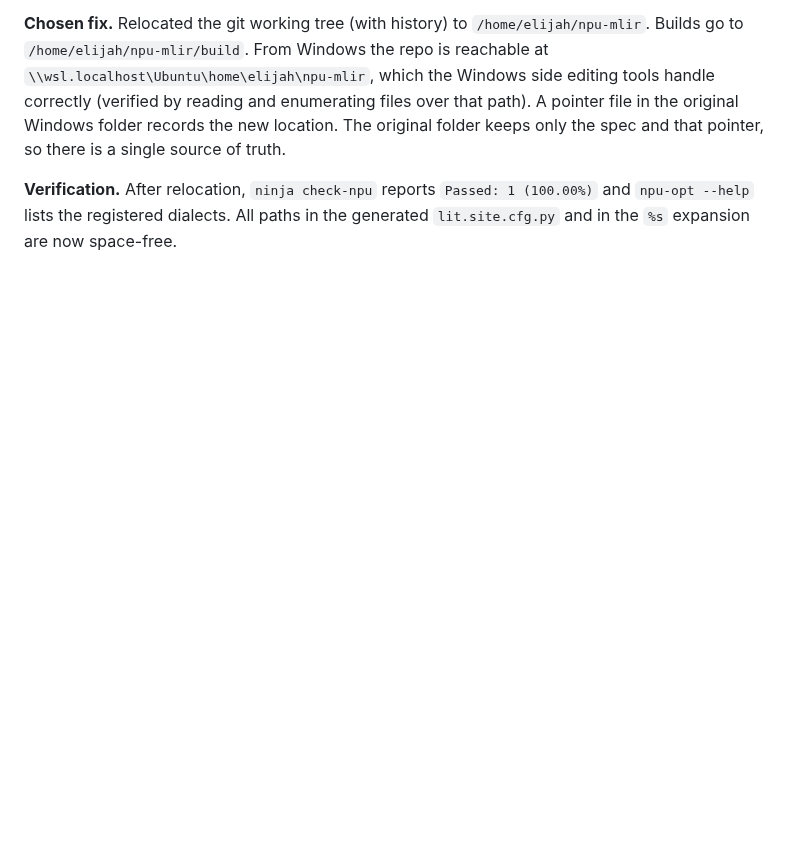
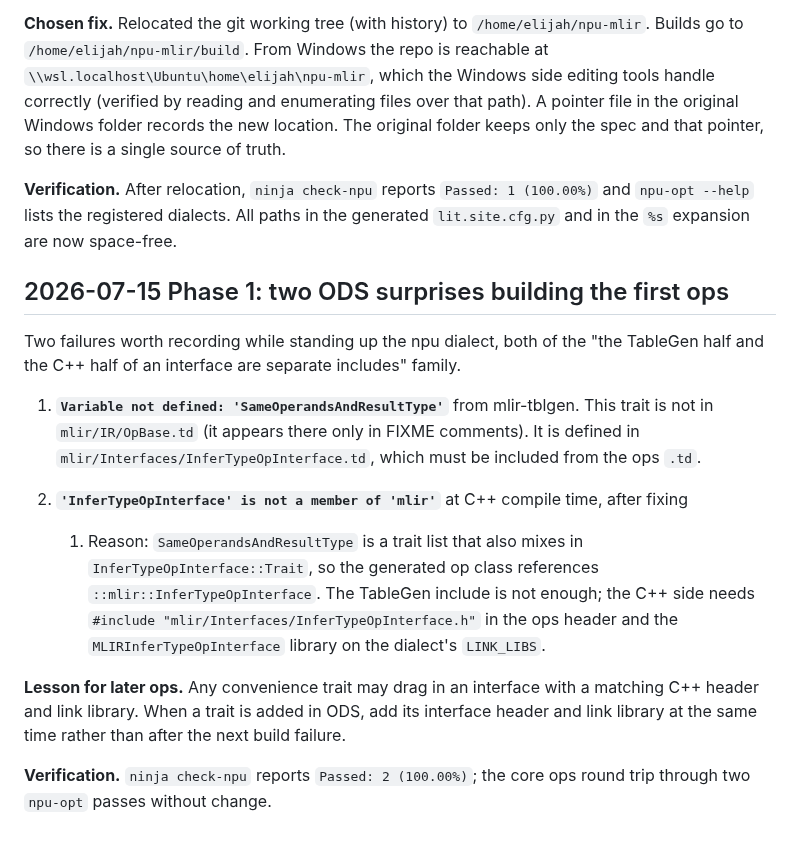
Before and after one commit to Olajide-Badejo/MLIR-Backend-for-a-Simulated-Edge-NPU, a Markdown page: docs/ENGINEERING_LOG.md, the part around the change. GitHub-like rendering; blank space fills up the shorter version.

Commit message:
docs: log Phase 1 ODS interface include surprises

```diff
--- a/docs/ENGINEERING_LOG.md
+++ b/docs/ENGINEERING_LOG.md
@@ -85,3 +85,26 @@ and that pointer, so there is a single source of truth.
 **Verification.** After relocation, `ninja check-npu` reports `Passed: 1 (100.00%)` and
 `npu-opt --help` lists the registered dialects. All paths in the generated
 `lit.site.cfg.py` and in the `%s` expansion are now space-free.
+
+## 2026-07-15 Phase 1: two ODS surprises building the first ops
+
+Two failures worth recording while standing up the npu dialect, both of the "the
+TableGen half and the C++ half of an interface are separate includes" family.
+
+1. **`Variable not defined: 'SameOperandsAndResultType'`** from mlir-tblgen. This trait is
+   not in `mlir/IR/OpBase.td` (it appears there only in FIXME comments). It is defined in
+   `mlir/Interfaces/InferTypeOpInterface.td`, which must be included from the ops `.td`.
+
+2. **`'InferTypeOpInterface' is not a member of 'mlir'`** at C++ compile time, after fixing
+   1. Reason: `SameOperandsAndResultType` is a trait list that also mixes in
+   `InferTypeOpInterface::Trait`, so the generated op class references
+   `::mlir::InferTypeOpInterface`. The TableGen include is not enough; the C++ side needs
+   `#include "mlir/Interfaces/InferTypeOpInterface.h"` in the ops header and the
+   `MLIRInferTypeOpInterface` library on the dialect's `LINK_LIBS`.
+
+**Lesson for later ops.** Any convenience trait may drag in an interface with a matching
+C++ header and link library. When a trait is added in ODS, add its interface header and
+link library at the same time rather than after the next build failure.
+
+**Verification.** `ninja check-npu` reports `Passed: 2 (100.00%)`; the core ops round trip
+through two `npu-opt` passes without change.
```
